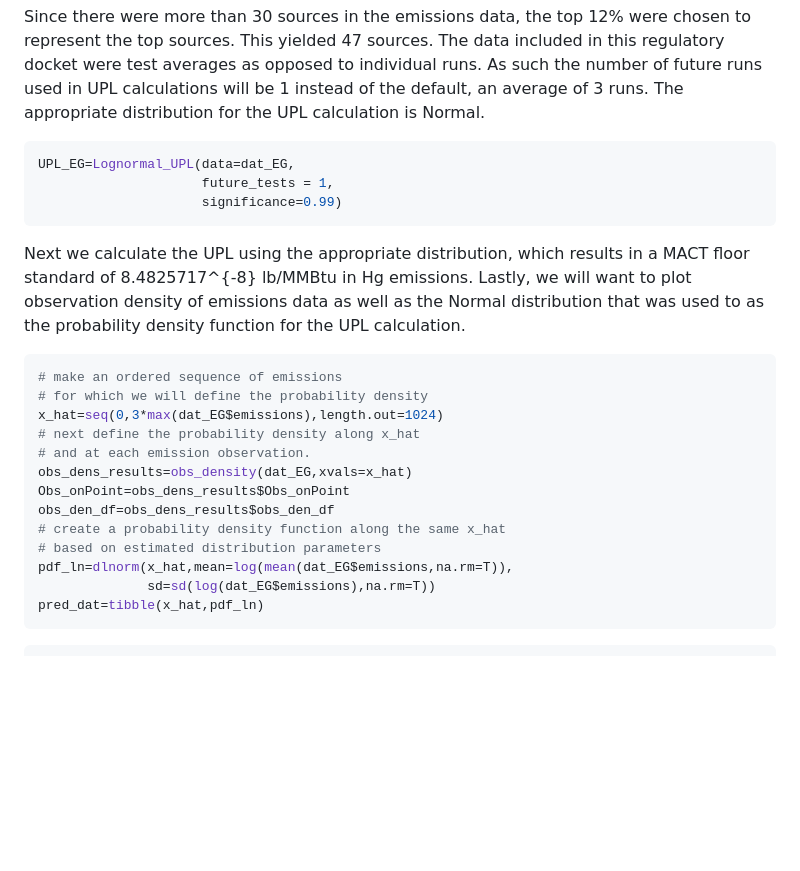
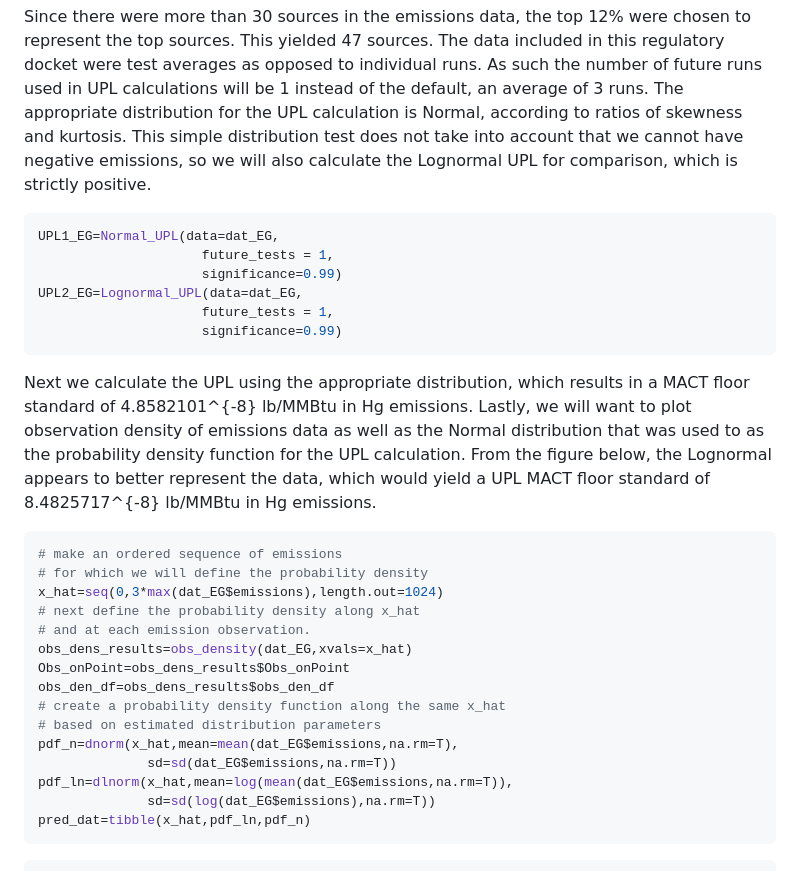
Before and after one commit to LuddaLudwig/UPLforOAR, a Markdown page: README.md, the part around the change printed below. Rendered like a GitHub page; blank space fills up the shorter version.

````diff
--- a/README.md
+++ b/README.md
@@ -99,19 +103,29 @@ were chosen to represent the top sources. This yielded 47 sources. The
 data included in this regulatory docket were test averages as opposed to
 individual runs. As such the number of future runs used in UPL
 calculations will be 1 instead of the default, an average of 3 runs. The
-appropriate distribution for the UPL calculation is Normal.
+appropriate distribution for the UPL calculation is Normal, according to
+ratios of skewness and kurtosis. This simple distribution test does not
+take into account that we cannot have negative emissions, so we will
+also calculate the Lognormal UPL for comparison, which is strictly
+positive.
 
 ``` r
-UPL_EG=Lognormal_UPL(data=dat_EG,
+UPL1_EG=Normal_UPL(data=dat_EG,
+                     future_tests = 1,
+                     significance=0.99)
+UPL2_EG=Lognormal_UPL(data=dat_EG,
                      future_tests = 1,
                      significance=0.99)
 ```
 
 Next we calculate the UPL using the appropriate distribution, which
-results in a MACT floor standard of 8.4825717^{-8} lb/MMBtu in Hg
+results in a MACT floor standard of 4.8582101^{-8} lb/MMBtu in Hg
 emissions. Lastly, we will want to plot observation density of emissions
 data as well as the Normal distribution that was used to as the
-probability density function for the UPL calculation.
+probability density function for the UPL calculation. From the figure
+below, the Lognormal appears to better represent the data, which would
+yield a UPL MACT floor standard of 8.4825717^{-8} lb/MMBtu in Hg
+emissions.
 
 ``` r
 # make an ordered sequence of emissions
@@ -124,7 +138,9 @@ Obs_onPoint=obs_dens_results$Obs_onPoint
 obs_den_df=obs_dens_results$obs_den_df
 # create a probability density function along the same x_hat
 # based on estimated distribution parameters
+pdf_n=dnorm(x_hat,mean=mean(dat_EG$emissions,na.rm=T),
+              sd=sd(dat_EG$emissions,na.rm=T))
 pdf_ln=dlnorm(x_hat,mean=log(mean(dat_EG$emissions,na.rm=T)),
               sd=sd(log(dat_EG$emissions),na.rm=T))
-pred_dat=tibble(x_hat,pdf_ln)
+pred_dat=tibble(x_hat,pdf_ln,pdf_n)
 ```
````
Also changed, not shown: other parts of README.md (+32 -16 lines), man/figures/README-plot1-1.png, 2 other files.
